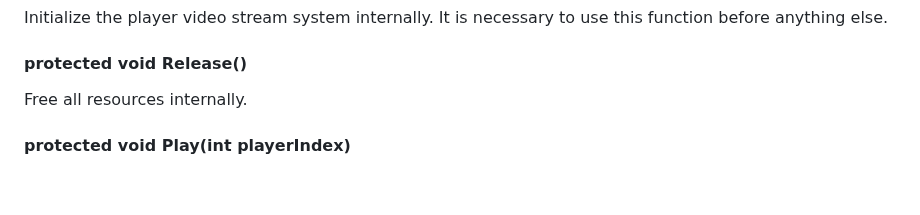
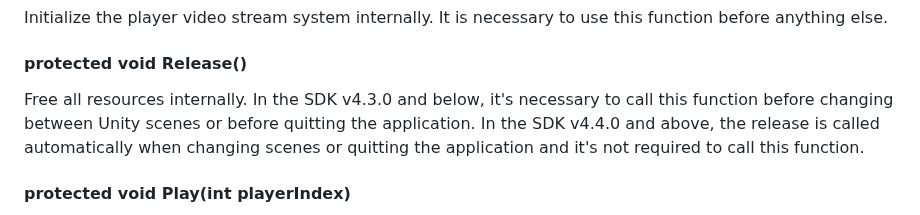
Before and after one commit to HISPlayer/UnityMacOS-SDK, a Markdown page: hisplayer-api.md, the part around the change. GitHub-like rendering; blank space fills up the shorter version.

```diff
--- a/hisplayer-api.md
+++ b/hisplayer-api.md
@@ -232,7 +232,7 @@ These functions can’t be overridden and they can be used only inside the inher
 Initialize the player video stream system internally. It is necessary to use this function before anything else.
 
 #### protected void Release()
-Free all resources internally.
+Free all resources internally. In the SDK v4.3.0 and below, it's necessary to call this function before changing between Unity scenes or before quitting the application. In the SDK v4.4.0 and above, the release is called automatically when changing scenes or quitting the application and it's not required to call this function.
 
 #### protected void Play(int playerIndex)
 Play a certain stream giving a **playerIndex**. The **playerIndex** is associated with the index of the element of **Multi Stream Properties**, e.g. the index 0 is the element 0 in the list.
```
